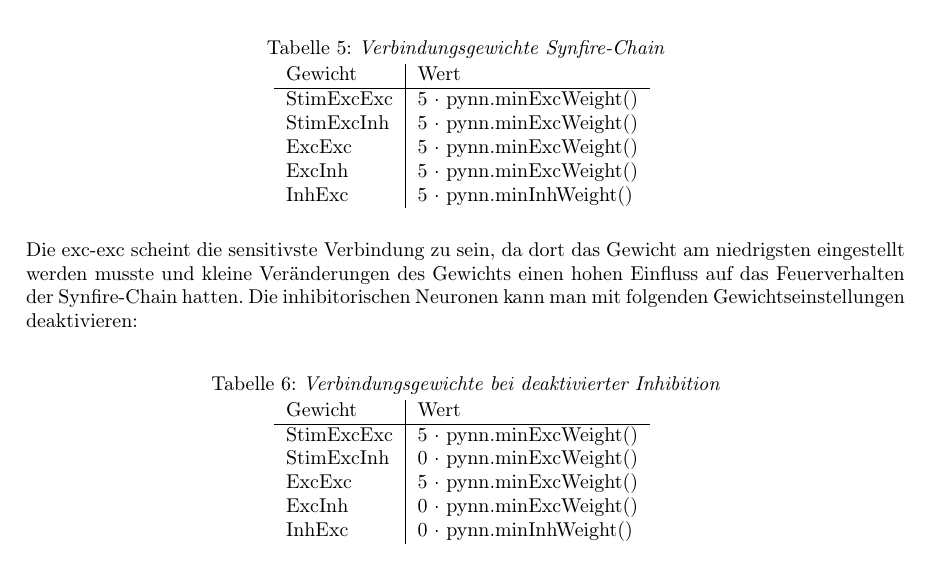
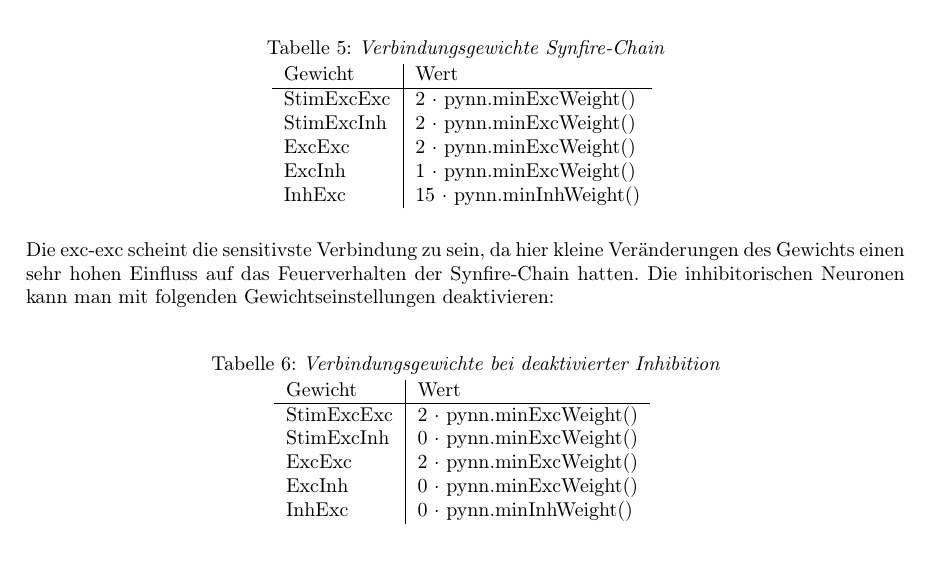
Before and after one commit to JanJakob1/FP, a LaTeX document (F09_Laborbuch.tex): part of page 19 of 23, cut so that both start at the same text. Compiled offline with pdfLaTeX.

Commit message:
Preparing task 5

```diff
--- a/F09_Laborbuch.tex
+++ b/F09_Laborbuch.tex
@@ -635,16 +635,16 @@ Das Feuerverhalten der Synfire-Chain hängt maßgeblich von den synaptischen Gew
 \begin{tabular}{l|l}
  Gewicht&Wert\\
 \hline
-StimExcExc&5 $\cdot$ pynn.minExcWeight()\\
-StimExcInh&5 $\cdot$ pynn.minExcWeight()\\
-ExcExc&5 $\cdot$ pynn.minExcWeight()\\
-ExcInh&5 $\cdot$ pynn.minExcWeight()\\
-InhExc&5 $\cdot$ pynn.minInhWeight()
+StimExcExc&2 $\cdot$ pynn.minExcWeight()\\
+StimExcInh&2 $\cdot$ pynn.minExcWeight()\\
+ExcExc&2 $\cdot$ pynn.minExcWeight()\\
+ExcInh&1 $\cdot$ pynn.minExcWeight()\\
+InhExc&15 $\cdot$ pynn.minInhWeight()
 \end{tabular}
 \label{tab:05}
 \end{table}
 
-\noindent Die exc-exc scheint die sensitivste Verbindung zu sein, da dort das Gewicht am niedrigsten eingestellt werden musste und kleine Veränderungen des Gewichts einen hohen Einfluss auf das Feuerverhalten der Synfire-Chain hatten. Die inhibitorischen Neuronen kann man mit folgenden Gewichtseinstellungen deaktivieren:
+\noindent Die exc-exc scheint die sensitivste Verbindung zu sein, da hier kleine Veränderungen des Gewichts einen sehr hohen Einfluss auf das Feuerverhalten der Synfire-Chain hatten. Die inhibitorischen Neuronen kann man mit folgenden Gewichtseinstellungen deaktivieren:
 
 \begin{table}[H]
 \centering
@@ -653,9 +653,9 @@ InhExc&5 $\cdot$ pynn.minInhWeight()
 \begin{tabular}{l|l}
  Gewicht&Wert\\
 \hline
-StimExcExc&5 $\cdot$ pynn.minExcWeight()\\
+StimExcExc&2 $\cdot$ pynn.minExcWeight()\\
 StimExcInh&0 $\cdot$ pynn.minExcWeight()\\
-ExcExc&5 $\cdot$ pynn.minExcWeight()\\
+ExcExc&2 $\cdot$ pynn.minExcWeight()\\
 ExcInh&0 $\cdot$ pynn.minExcWeight()\\
 InhExc&0 $\cdot$ pynn.minInhWeight()
 \end{tabular}
```
Also changed, not shown: F09_Laborbuch.tex (8 more changed lines), 3 other files.
